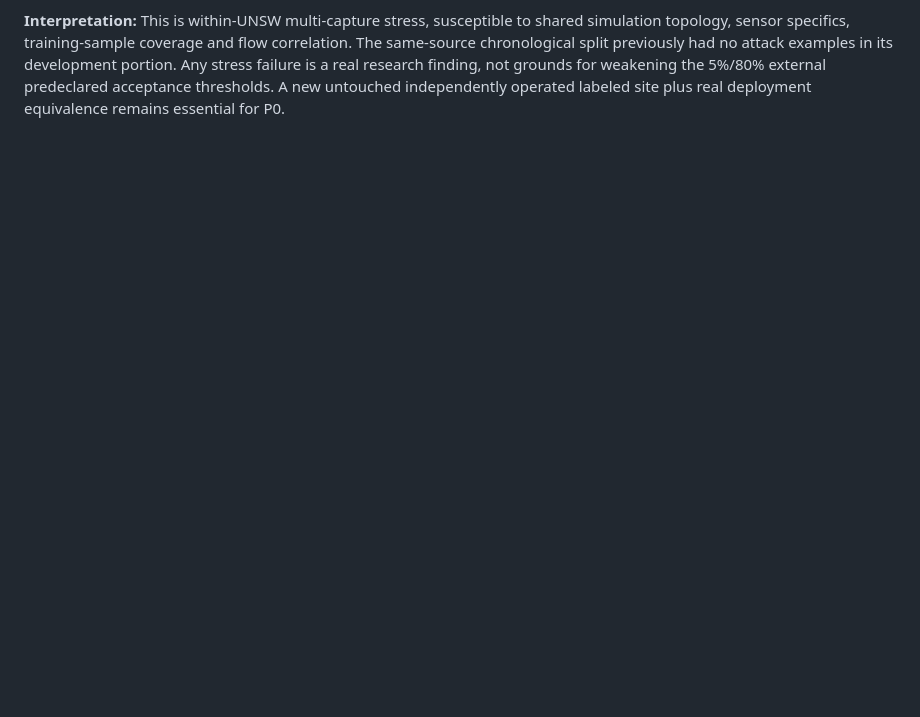
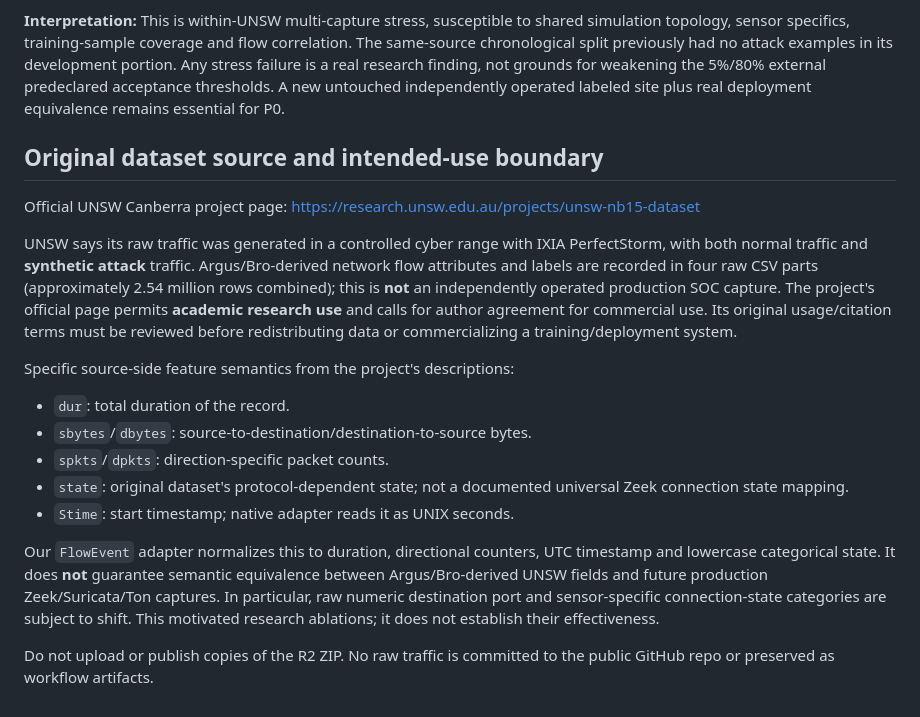
Before and after one commit to Neloy4321/NetworkPulse-AI, a Markdown page: docs/P0_SOURCE_ONLY_FEATURE_AUDIT.md, the part around the change. Drawn GitHub-style; blank space fills up the shorter version.

Commit message:
Document official UNSW cyber-range provenance, field semantics and licensing bounds

```diff
--- a/docs/P0_SOURCE_ONLY_FEATURE_AUDIT.md
+++ b/docs/P0_SOURCE_ONLY_FEATURE_AUDIT.md
@@ -257,3 +257,36 @@ attack examples in its development portion. Any stress failure is a
 real research finding, not grounds for weakening the 5%/80% external
 predeclared acceptance thresholds. A new untouched independently operated
 labeled site plus real deployment equivalence remains essential for P0.
+
+
+## Original dataset source and intended-use boundary
+
+Official UNSW Canberra project page:
+https://research.unsw.edu.au/projects/unsw-nb15-dataset
+
+UNSW says its raw traffic was generated in a controlled cyber range with
+IXIA PerfectStorm, with both normal traffic and **synthetic attack** traffic.
+Argus/Bro-derived network flow attributes and labels are recorded in four raw
+CSV parts (approximately 2.54 million rows combined); this is **not** an
+independently operated production SOC capture. The project's official page
+permits **academic research use** and calls for author agreement for commercial
+use. Its original usage/citation terms must be reviewed before redistributing
+data or commercializing a training/deployment system.
+
+Specific source-side feature semantics from the project's descriptions:
+- `dur`: total duration of the record.
+- `sbytes`/`dbytes`: source-to-destination/destination-to-source bytes.
+- `spkts`/`dpkts`: direction-specific packet counts.
+- `state`: original dataset's protocol-dependent state; not a documented
+  universal Zeek connection state mapping.
+- `Stime`: start timestamp; native adapter reads it as UNIX seconds.
+
+Our `FlowEvent` adapter normalizes this to duration, directional counters,
+UTC timestamp and lowercase categorical state. It does **not** guarantee
+semantic equivalence between Argus/Bro-derived UNSW fields and future
+production Zeek/Suricata/Ton captures. In particular, raw numeric destination
+port and sensor-specific connection-state categories are subject to shift.
+This motivated research ablations; it does not establish their effectiveness.
+
+Do not upload or publish copies of the R2 ZIP. No raw traffic is committed
+to the public GitHub repo or preserved as workflow artifacts.
```
